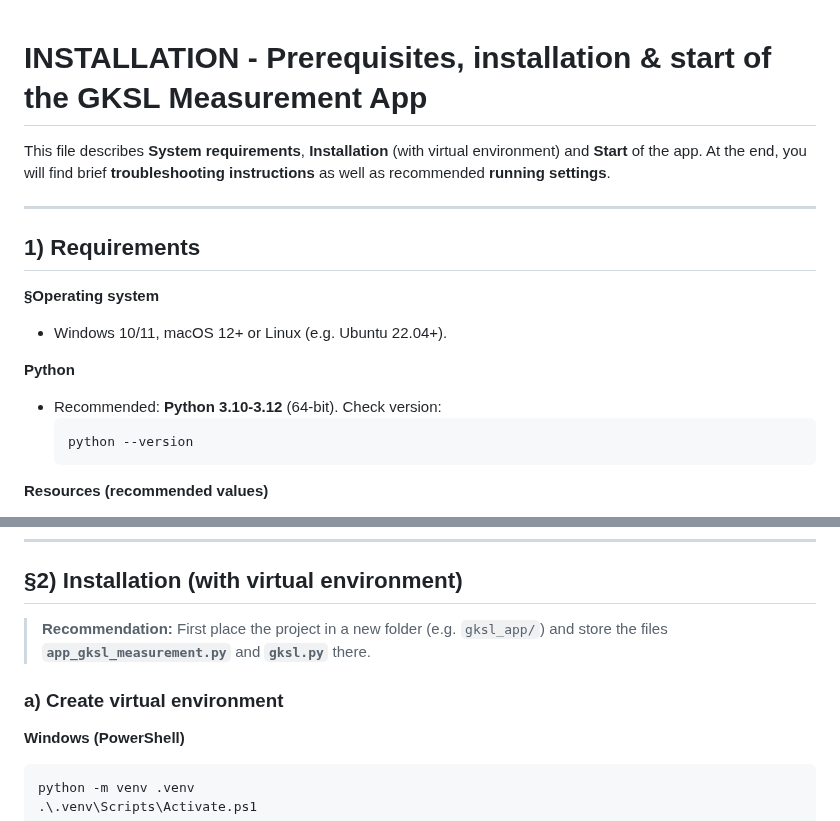
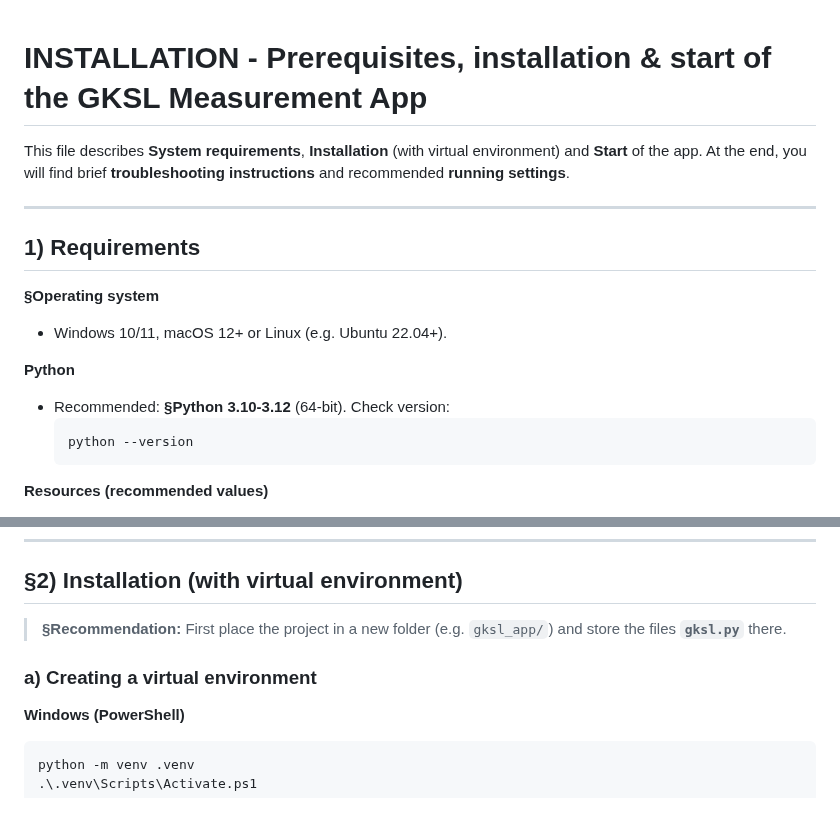
Before and after one commit to antaris82/antaris82.github.io, a Markdown page: Sierpinski Tetraeder_PoC/J1/INSTALLATION.en.md, 2 parts joined by grey strips. Rendered like a GitHub page.

````diff
--- a/Sierpinski Tetraeder_PoC/J1/INSTALLATION.en.md
+++ b/Sierpinski Tetraeder_PoC/J1/INSTALLATION.en.md
@@ -1,9 +1,8 @@
-
 <!-- Math uses $$ ... $$ delimiters throughout -->
 
 # INSTALLATION - Prerequisites, installation & start of the **GKSL Measurement App**
 
-This file describes **System requirements**, **Installation** (with virtual environment) and **Start** of the app. At the end, you will find brief **troubleshooting instructions** as well as recommended **running settings**.
+This file describes **System requirements**, **Installation** (with virtual environment) and **Start** of the app. At the end, you will find brief **troubleshooting instructions** and recommended **running settings**.
 
 ---
 
@@ -13,7 +12,7 @@ This file describes **System requirements**, **Installation** (with virtual envi
 - Windows 10/11, macOS 12+ or Linux (e.g. Ubuntu 22.04+).
 
 **Python**
-- Recommended: **Python 3.10-3.12** (64-bit). Check version:
+- Recommended: **§Python 3.10-3.12** (64-bit). Check version:
   ```bash
   python --version
   ```
@@ -45,9 +44,9 @@ tqdm>=4.66
 
 ## §2) Installation (with virtual environment)
 
-> **Recommendation:** First place the project in a new folder (e.g. `gksl_app/`) and store the files **`app_gksl_measurement.py`** and **`gksl.py`** there.
+> **§Recommendation:** First place the project in a new folder (e.g. `gksl_app/`) and store the files **`gksl.py`** there.
 
-### a) Create virtual environment
+### a) Creating a virtual environment
 
 **Windows (PowerShell)**
 ```powershell
````
Also changed, not shown: other parts of Sierpinski Tetraeder_PoC/J1/INSTALLATION.en.md (+9 -10 lines).
